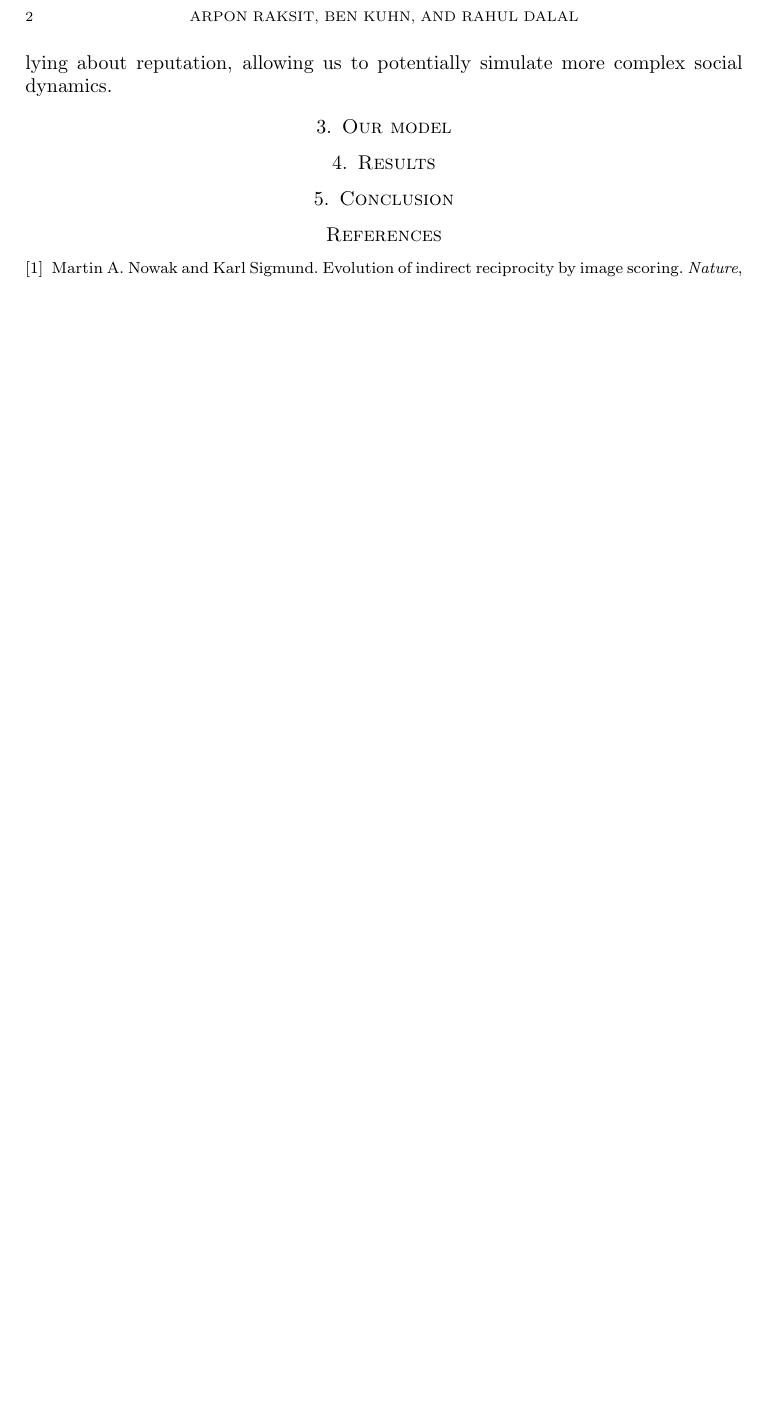
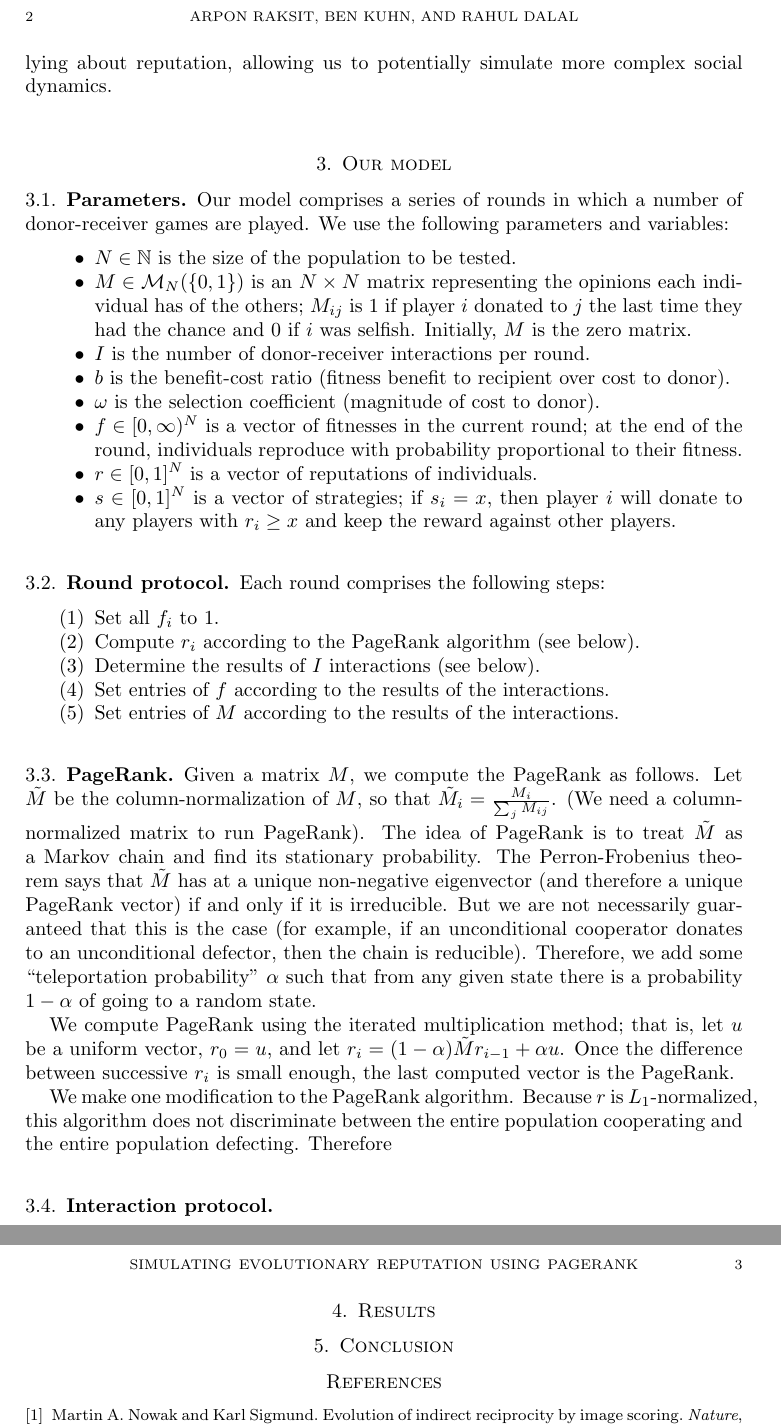
Before and after one commit to arponr/math243, a LaTeX paper (writeup.tex): part of page 2 of 2 before the commit and two parts of pages 2 and 3 of 3 after it, the two joined at a grey line, cut so that both start at the same text, the shorter picture padded with empty space. Compiled offline with pdfLaTeX.

Commit message:
partial writeup

```diff
--- a/writeup.tex
+++ b/writeup.tex
@@ -2,6 +2,7 @@
 \title{Simulating Evolutionary Reputation using PageRank}
 \author{Arpon Raksit \and Ben Kuhn \and Rahul Dalal}
 \date{\today}
+\usepackage{enumitem}
 
 \begin{document}
 
@@ -23,6 +24,44 @@ This model is simple and elegant, but it has a few drawbacks. For instance, it d
 
 \section{Our model}
 
+\subsection{Parameters}
+
+Our model comprises a series of rounds in which a number of donor-receiver games are played. We use the following parameters and variables:
+
+\begin{itemize}
+\item $N \in \mathbb{N}$ is the size of the population to be tested.
+\item $M \in \mathcal{M}_N(\{0,1\})$ is an $N \times N$ matrix representing the opinions each individual has of the others; $M_{ij}$ is 1 if player $i$ donated to $j$ the last time they had the chance and 0 if $i$ was selfish. Initially, $M$ is the zero matrix.
+\item $I$ is the number of donor-receiver interactions per round.
+\item $b$ is the benefit-cost ratio (fitness benefit to recipient over cost to donor).
+\item $\omega$ is the selection coefficient (magnitude of cost to donor).
+\item $f \in [0, \infty)^N$ is a vector of fitnesses in the current round; at the end of the round, individuals reproduce with probability proportional to their fitness.
+\item $r \in [0,1]^N$ is a vector of reputations of individuals.
+\item $s \in [0,1]^N$ is a vector of strategies; if $s_i = x$, then player $i$ will donate to any players with $r_i \ge x$ and keep the reward against other players.
+\end{itemize}
+
+\subsection{Round protocol}
+
+Each round comprises the following steps:
+
+\begin{enumerate}
+\item Set all $f_i$ to 1.
+\item Compute $r_i$ according to the PageRank algorithm (see below).
+\item Determine the results of $I$ interactions (see below).
+\item Set entries of $f$ according to the results of the interactions.
+\item Set entries of $M$ according to the results of the interactions.
+\end{enumerate}
+
+\subsection{PageRank}
+\newcommand{\tM}{\tilde M}
+
+Given a matrix $M$, we compute the PageRank as follows. Let $\tM$ be the column-normalization of $M$, so that $\tM_i = \frac{M_i}{\sum_j M_{ij}}$. (We need a column-normalized matrix to run PageRank). The idea of PageRank is to treat $\tM$ as a Markov chain and find its stationary probability. The Perron-Frobenius theorem says that $\tM$ has at a unique non-negative eigenvector (and therefore a unique PageRank vector) if and only if it is irreducible. But we are not necessarily guaranteed that this is the case (for example, if an unconditional cooperator donates to an unconditional defector, then the chain is reducible). Therefore, we add some ``teleportation probability'' $\alpha$ such that from any given state there is a probability $1-\alpha$ of going to a random state.
+
+We compute PageRank using the iterated multiplication method; that is, let $u$ be a uniform vector, $r_0 = u$, and let $r_i = (1-\alpha)\tilde M r_{i-1} + \alpha u$. Once the difference between successive $r_i$ is small enough, the last computed vector is the PageRank.
+
+We make one modification to the PageRank algorithm. Because $r$ is $L_1$-normalized, this algorithm does not discriminate between the entire population cooperating and the entire population defecting. Therefore
+
+\subsection{Interaction protocol}
+
 \section{Results}
 
 \section{Conclusion}
```
